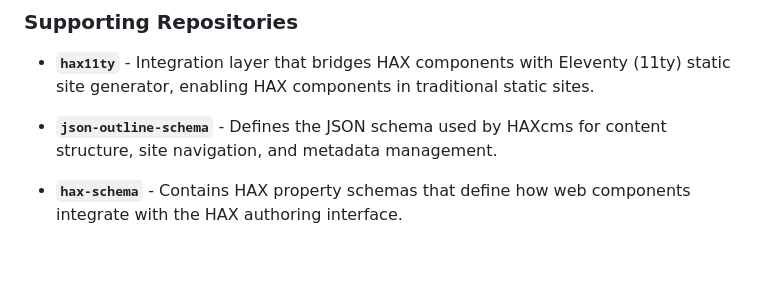
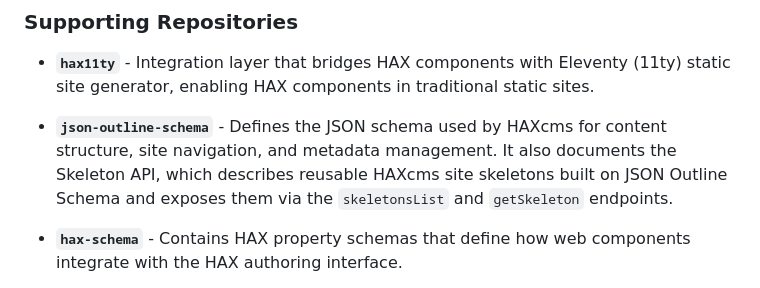
Before and after one commit to haxtheweb/json-outline-schema, a Markdown page: AGENTS.md, the part around the change. GitHub-like rendering; blank space fills up the shorter version.

```diff
--- a/AGENTS.md
+++ b/AGENTS.md
@@ -22,7 +22,7 @@ The HAX ecosystem consists of multiple interconnected repositories, each serving
 
 - **`hax11ty`** - Integration layer that bridges HAX components with Eleventy (11ty) static site generator, enabling HAX components in traditional static sites.
 
-- **`json-outline-schema`** - Defines the JSON schema used by HAXcms for content structure, site navigation, and metadata management.
+- **`json-outline-schema`** - Defines the JSON schema used by HAXcms for content structure, site navigation, and metadata management. It also documents the Skeleton API, which describes reusable HAXcms site skeletons built on JSON Outline Schema and exposes them via the `skeletonsList` and `getSkeleton` endpoints.
 
 - **`hax-schema`** - Contains HAX property schemas that define how web components integrate with the HAX authoring interface.
 
```
Also changed, not shown: README.md (+142 -0 lines).
